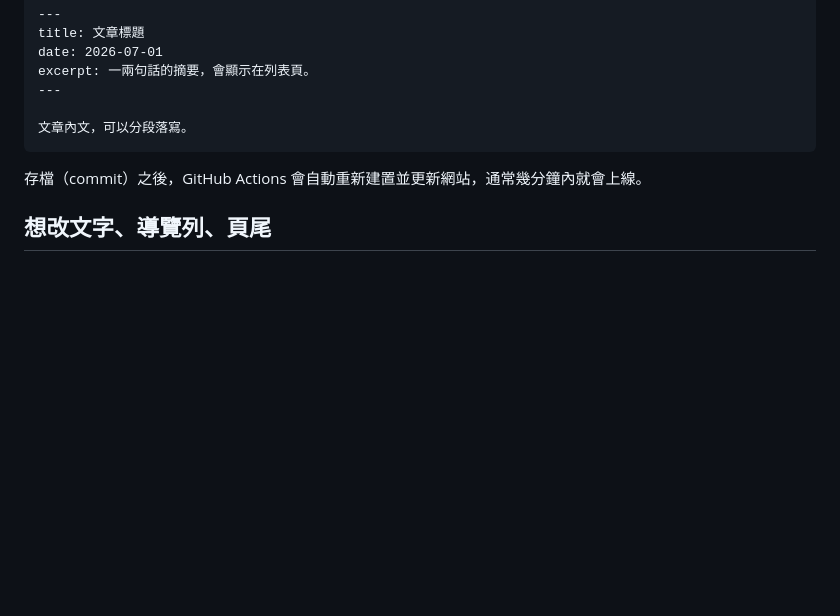
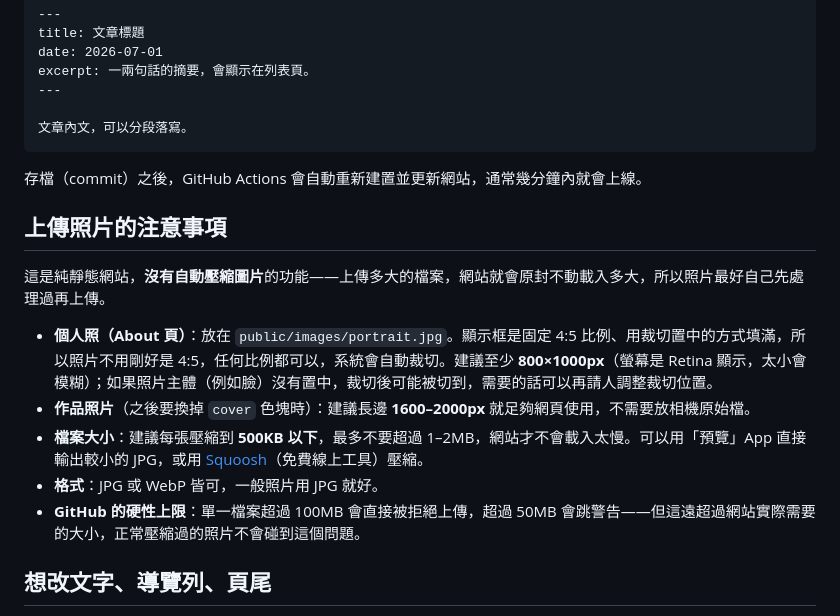
Before and after one commit to hyyunn00/hyyunn00.github.io, a Markdown page: README.md, the part around the change. Drawn GitHub-style; blank space fills up the shorter version.

Commit message:
Document photo size/format guidance in README
Co-Authored-By: Claude Sonnet 5 <noreply@anthropic.com>

```diff
--- a/README.md
+++ b/README.md
@@ -43,6 +43,16 @@ excerpt: 一兩句話的摘要，會顯示在列表頁。
 
 存檔（commit）之後，GitHub Actions 會自動重新建置並更新網站，通常幾分鐘內就會上線。
 
+## 上傳照片的注意事項
+
+這是純靜態網站，**沒有自動壓縮圖片**的功能——上傳多大的檔案，網站就會原封不動載入多大，所以照片最好自己先處理過再上傳。
+
+- **個人照（About 頁）**：放在 `public/images/portrait.jpg`。顯示框是固定 4:5 比例、用裁切置中的方式填滿，所以照片不用剛好是 4:5，任何比例都可以，系統會自動裁切。建議至少 **800×1000px**（螢幕是 Retina 顯示，太小會模糊）；如果照片主體（例如臉）沒有置中，裁切後可能被切到，需要的話可以再請人調整裁切位置。
+- **作品照片**（之後要換掉 `cover` 色塊時）：建議長邊 **1600–2000px** 就足夠網頁使用，不需要放相機原始檔。
+- **檔案大小**：建議每張壓縮到 **500KB 以下**，最多不要超過 1–2MB，網站才不會載入太慢。可以用「預覽」App 直接輸出較小的 JPG，或用 [Squoosh](https://squoosh.app)（免費線上工具）壓縮。
+- **格式**：JPG 或 WebP 皆可，一般照片用 JPG 就好。
+- **GitHub 的硬性上限**：單一檔案超過 100MB 會直接被拒絕上傳，超過 50MB 會跳警告——但這遠超過網站實際需要的大小，正常壓縮過的照片不會碰到這個問題。
+
 ## 想改文字、導覽列、頁尾
 
 大部分固定文字（導覽列、按鈕文字、關於頁的自我介紹等）都集中在 [src/i18n/ui.ts](src/i18n/ui.ts) 這一個檔案，中英文對照著寫，改這裡最快。
```
